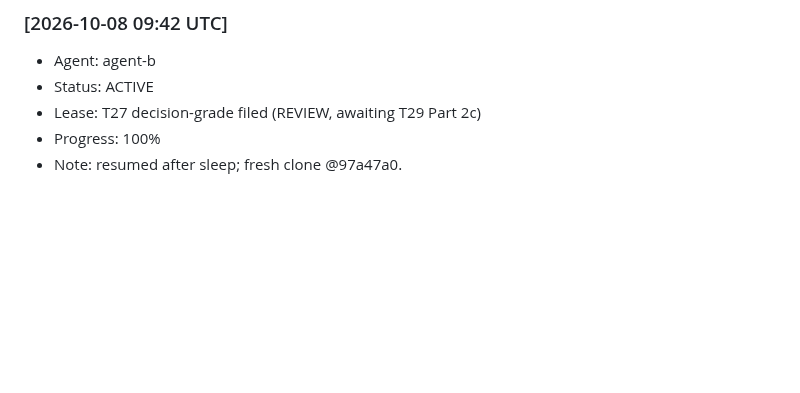
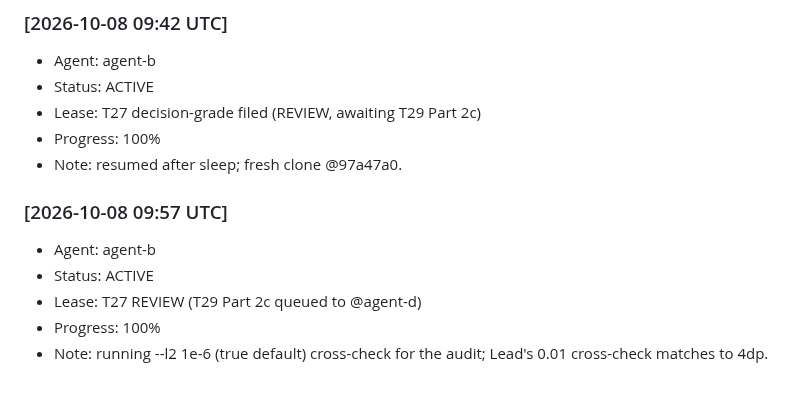
Before and after one commit to alimazna/asp, a Markdown page: coordination/heartbeat/agent-b.md, the part around the change. Rendered like a GitHub page; blank space fills up the shorter version.

Commit message:
agent-b: heartbeat 09:57 — default-l2 cross-check running

```diff
--- a/coordination/heartbeat/agent-b.md
+++ b/coordination/heartbeat/agent-b.md
@@ -502,3 +502,10 @@
 - Lease: T27 decision-grade filed (REVIEW, awaiting T29 Part 2c)
 - Progress: 100%
 - Note: resumed after sleep; fresh clone @97a47a0.
+
+### [2026-10-08 09:57 UTC]
+- Agent: agent-b
+- Status: ACTIVE
+- Lease: T27 REVIEW (T29 Part 2c queued to @agent-d)
+- Progress: 100%
+- Note: running --l2 1e-6 (true default) cross-check for the audit; Lead's 0.01 cross-check matches to 4dp.
```
